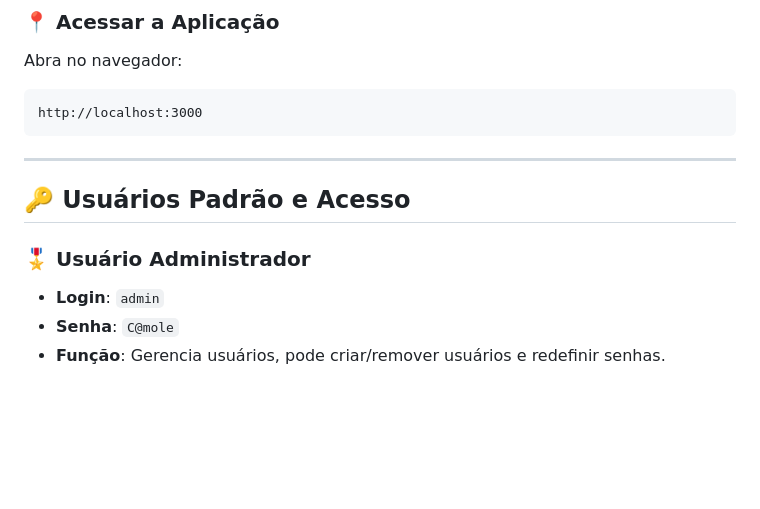
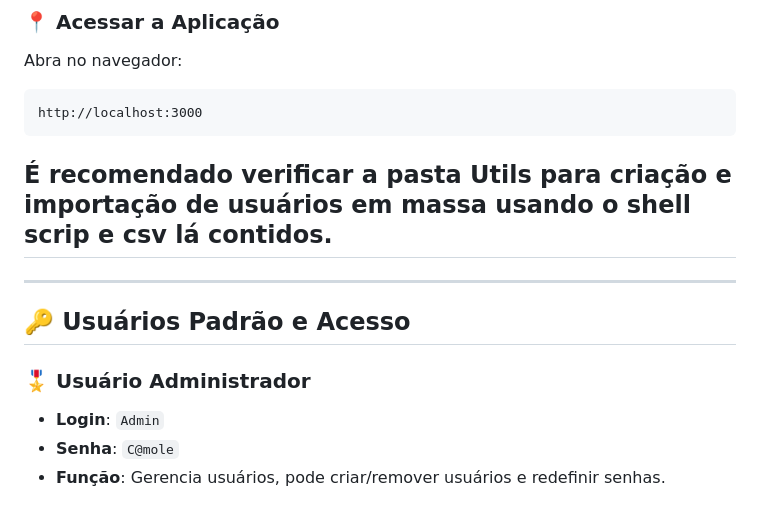
Before and after one commit to deathToAI/Arranchamento, a Markdown page: README.md, the part around the change. GitHub-like rendering; blank space fills up the shorter version.

````diff
--- a/README.md
+++ b/README.md
@@ -77,12 +77,13 @@ Abra no navegador:
 http://localhost:3000
 ```
 
+## É recomendado verificar a pasta Utils para criação e importação de usuários em massa usando o shell scrip e csv lá contidos.
 ---
 
 ## 🔑 Usuários Padrão e Acesso
 
 ### 🎖️ **Usuário Administrador**
-- **Login**: `admin`
+- **Login**: `Admin`
 - **Senha**: `C@mole`
 - **Função**: Gerencia usuários, pode criar/remover usuários e redefinir senhas.
 
````
